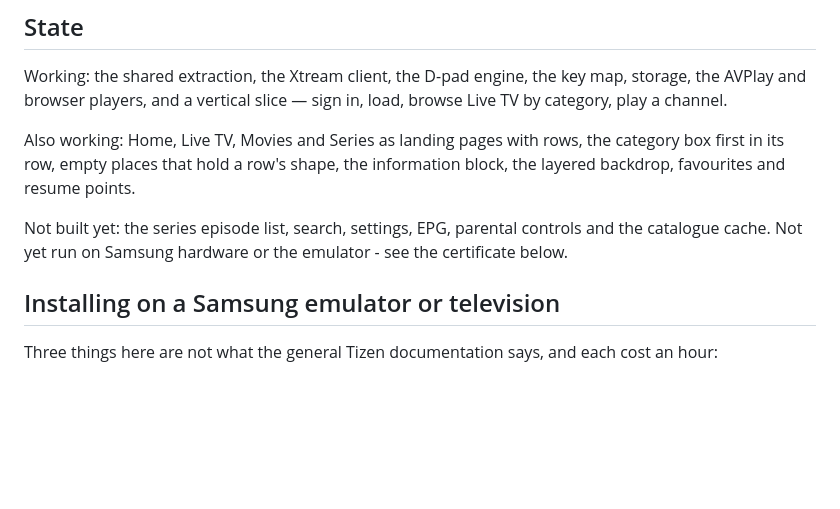
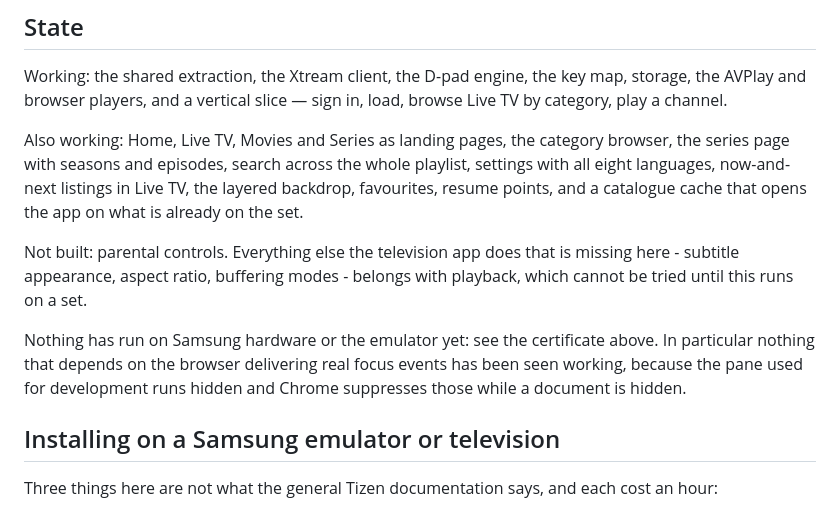
Before and after one commit to tareq58798-a11y/4k-plus-tv-player-tv, a Markdown page: web/README.md, the part around the change. Drawn GitHub-style; blank space fills up the shorter version.

Commit message:
Bring the web README's state section up to date

```diff
--- a/web/README.md
+++ b/web/README.md
@@ -84,12 +84,18 @@ Working: the shared extraction, the Xtream client, the D-pad engine, the key map
 AVPlay and browser players, and a vertical slice — sign in, load, browse Live TV by category,
 play a channel.
 
-Also working: Home, Live TV, Movies and Series as landing pages with rows, the category box first
-in its row, empty places that hold a row's shape, the information block, the layered backdrop,
-favourites and resume points.
+Also working: Home, Live TV, Movies and Series as landing pages, the category browser, the series
+page with seasons and episodes, search across the whole playlist, settings with all eight
+languages, now-and-next listings in Live TV, the layered backdrop, favourites, resume points, and
+a catalogue cache that opens the app on what is already on the set.
 
-Not built yet: the series episode list, search, settings, EPG, parental controls and the
-catalogue cache. Not yet run on Samsung hardware or the emulator - see the certificate below.
+Not built: parental controls. Everything else the television app does that is missing here -
+subtitle appearance, aspect ratio, buffering modes - belongs with playback, which cannot be tried
+until this runs on a set.
+
+Nothing has run on Samsung hardware or the emulator yet: see the certificate above. In particular
+nothing that depends on the browser delivering real focus events has been seen working, because
+the pane used for development runs hidden and Chrome suppresses those while a document is hidden.
 
 ## Installing on a Samsung emulator or television
 
```
